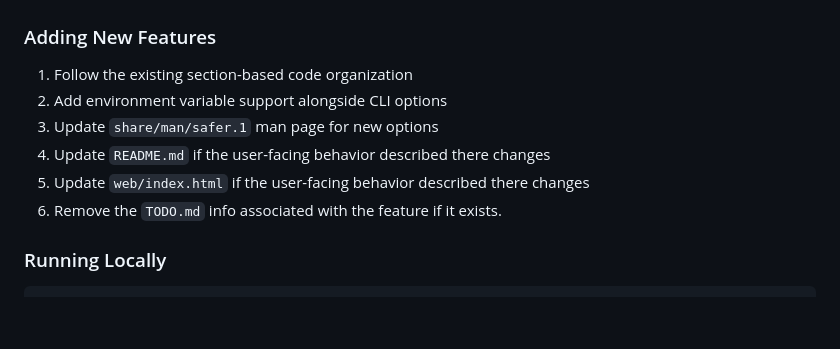
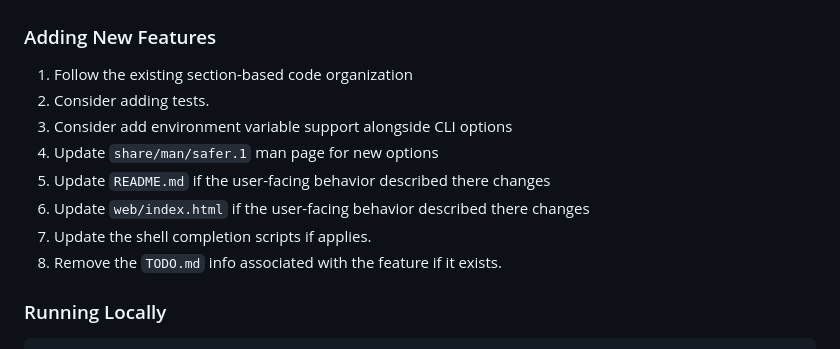
Before and after one commit to fjfnaranjo/safer, a Markdown page: AGENTS.md, the part around the change. GitHub-like rendering; blank space fills up the shorter version.

Commit message:
Update AGENTS instruction to add new features

```diff
--- a/AGENTS.md
+++ b/AGENTS.md
@@ -123,11 +123,13 @@ When adding a new option, consider whether it makes sense as an environment vari
 ### Adding New Features
 
 1. Follow the existing section-based code organization
-2. Add environment variable support alongside CLI options
-3. Update `share/man/safer.1` man page for new options
-4. Update `README.md` if the user-facing behavior described there changes
-5. Update `web/index.html` if the user-facing behavior described there changes
-6. Remove the `TODO.md` info associated with the feature if it exists.
+2. Consider adding tests.
+3. Consider add environment variable support alongside CLI options
+4. Update `share/man/safer.1` man page for new options
+5. Update `README.md` if the user-facing behavior described there changes
+6. Update `web/index.html` if the user-facing behavior described there changes
+7. Update the shell completion scripts if applies.
+8. Remove the `TODO.md` info associated with the feature if it exists.
 
 ### Running Locally
 
```
